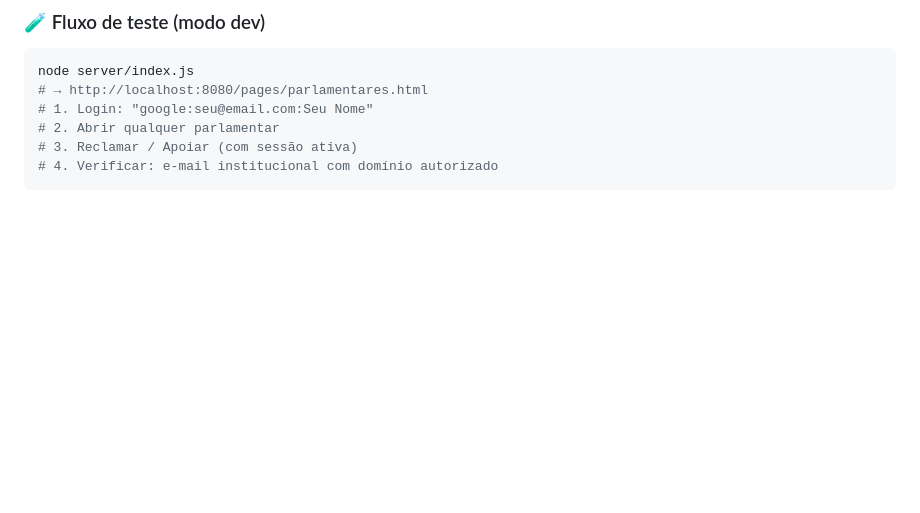
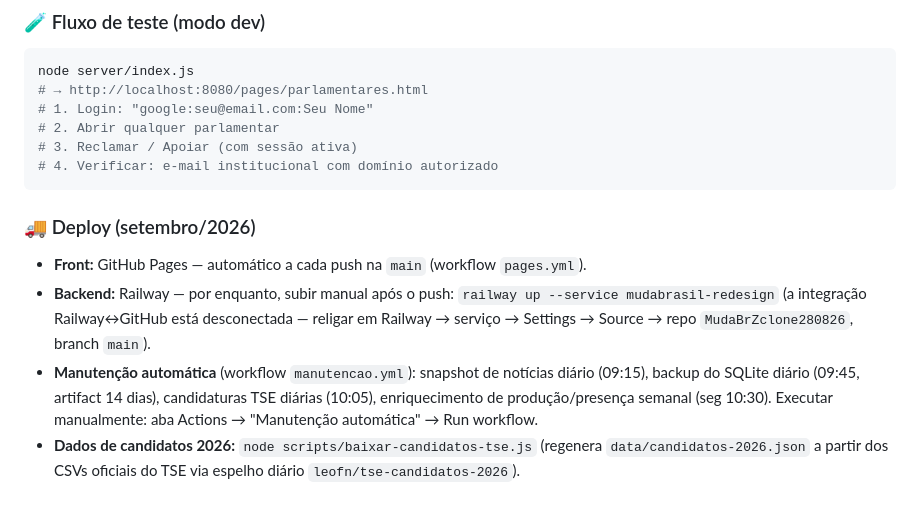
Before and after one commit to xbrancox/MudaBrZclone280826, a Markdown page: README.md, the part around the change. GitHub-like rendering; blank space fills up the shorter version.

Commit message:
docs: seção de deploy e manutenção automática no README

````diff
--- a/README.md
+++ b/README.md
@@ -485,3 +485,17 @@ node server/index.js
 # 3. Reclamar / Apoiar (com sessão ativa)
 # 4. Verificar: e-mail institucional com domínio autorizado
 ```
+
+### 🚚 Deploy (setembro/2026)
+- **Front:** GitHub Pages — automático a cada push na `main` (workflow `pages.yml`).
+- **Backend:** Railway — por enquanto, subir manual após o push:
+  `railway up --service mudabrasil-redesign`
+  (a integração Railway↔GitHub está desconectada — religar em
+  Railway → serviço → Settings → Source → repo `MudaBrZclone280826`, branch `main`).
+- **Manutenção automática** (workflow `manutencao.yml`): snapshot de notícias
+  diário (09:15), backup do SQLite diário (09:45, artifact 14 dias), candidaturas
+  TSE diárias (10:05), enriquecimento de produção/presença semanal (seg 10:30).
+  Executar manualmente: aba Actions → "Manutenção automática" → Run workflow.
+- **Dados de candidatos 2026:** `node scripts/baixar-candidatos-tse.js`
+  (regenera `data/candidatos-2026.json` a partir dos CSVs oficiais do TSE
+  via espelho diário `leofn/tse-candidatos-2026`).
````
